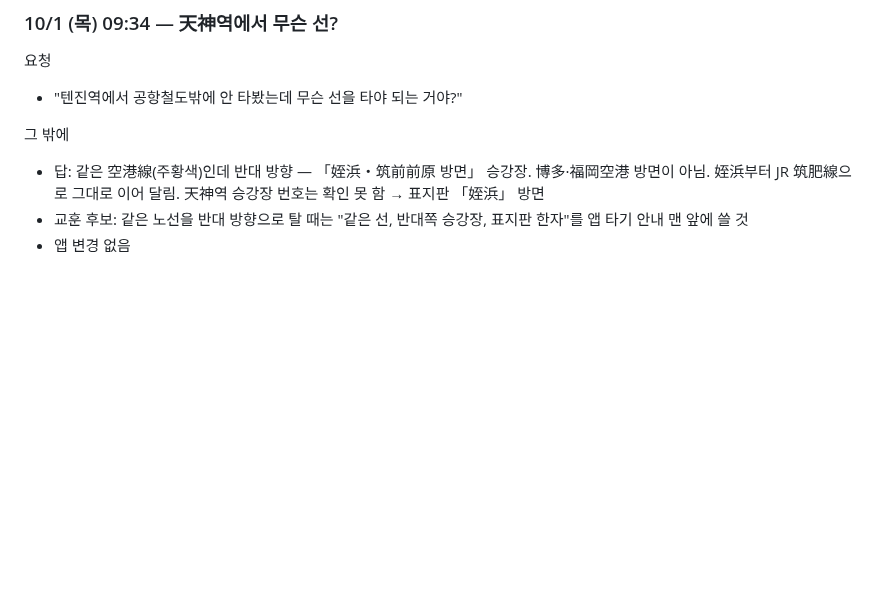
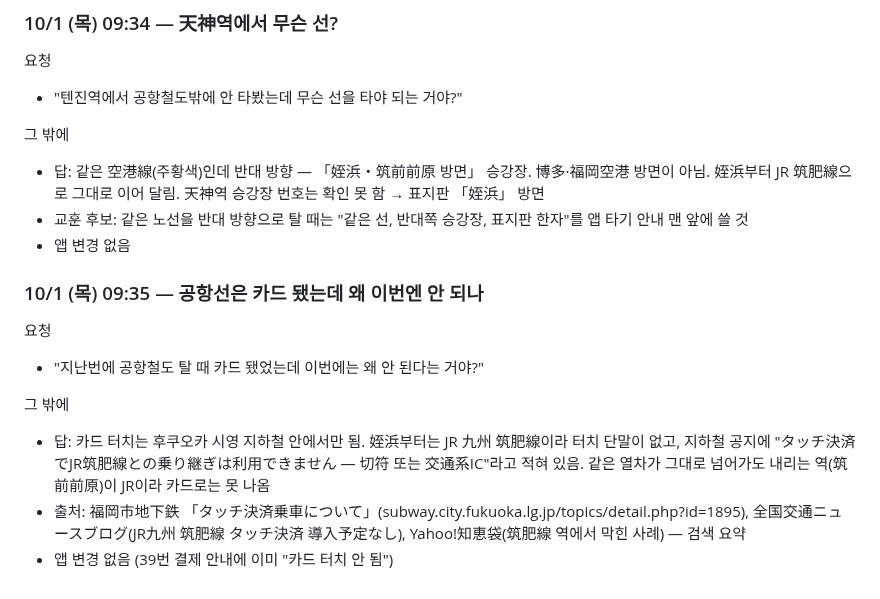
Before and after one commit to leftdrawer/fukuoka2026, a Markdown page: LOG.md, the part around one of its changes. Drawn GitHub-style; blank space fills up the shorter version.

Commit message:
기록: 筑肥線 카드 터치 안 되는 까닭
Co-Authored-By: Claude Opus 5.5 <noreply@anthropic.com>
Claude-Session: https://claude.ai/code/session_015sE8oYZBtkLvLE5mHZU7Uy

```diff
--- a/LOG.md
+++ b/LOG.md
@@ -1895,3 +1895,13 @@
 - 답: 같은 空港線(주황색)인데 반대 방향 — 「姪浜・筑前前原 방면」 승강장. 博多·福岡空港 방면이 아님. 姪浜부터 JR 筑肥線으로 그대로 이어 달림. 天神역 승강장 번호는 확인 못 함 → 표지판 「姪浜」 방면
 - 교훈 후보: 같은 노선을 반대 방향으로 탈 때는 "같은 선, 반대쪽 승강장, 표지판 한자"를 앱 타기 안내 맨 앞에 쓸 것
 - 앱 변경 없음
+
+### 10/1 (목) 09:35 — 공항선은 카드 됐는데 왜 이번엔 안 되나
+
+요청
+- "지난번에 공항철도 탈 때 카드 됐었는데 이번에는 왜 안 된다는 거야?"
+
+그 밖에
+- 답: 카드 터치는 후쿠오카 시영 지하철 안에서만 됨. 姪浜부터는 JR 九州 筑肥線이라 터치 단말이 없고, 지하철 공지에 "タッチ決済でJR筑肥線との乗り継ぎは利用できません — 切符 또는 交通系IC"라고 적혀 있음. 같은 열차가 그대로 넘어가도 내리는 역(筑前前原)이 JR이라 카드로는 못 나옴
+- 출처: 福岡市地下鉄 「タッチ決済乗車について」(subway.city.fukuoka.lg.jp/topics/detail.php?id=1895), 全国交通ニュースブログ(JR九州 筑肥線 タッチ決済 導入予定なし), Yahoo!知恵袋(筑肥線 역에서 막힌 사례) — 검색 요약
+- 앱 변경 없음 (39번 결제 안내에 이미 "카드 터치 안 됨")
```
Also changed, not shown: other parts of LOG.md (+1 -1 lines).
